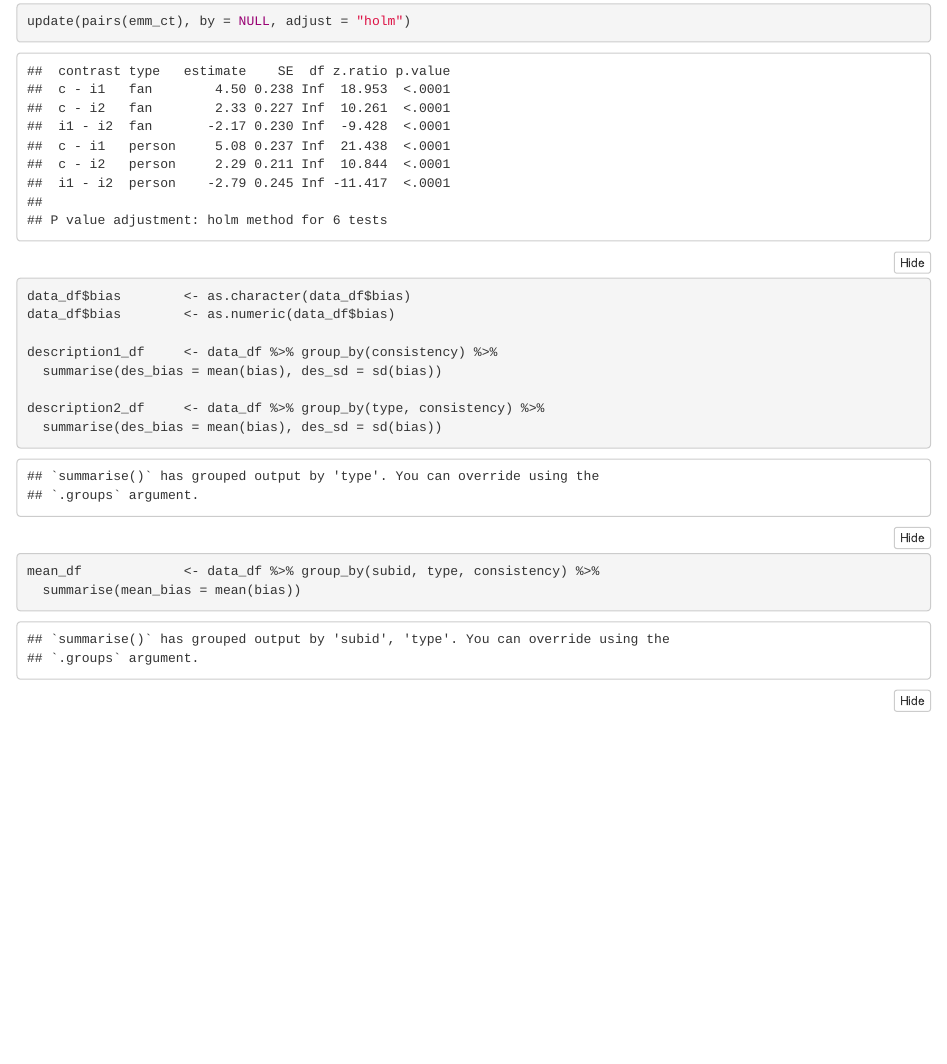
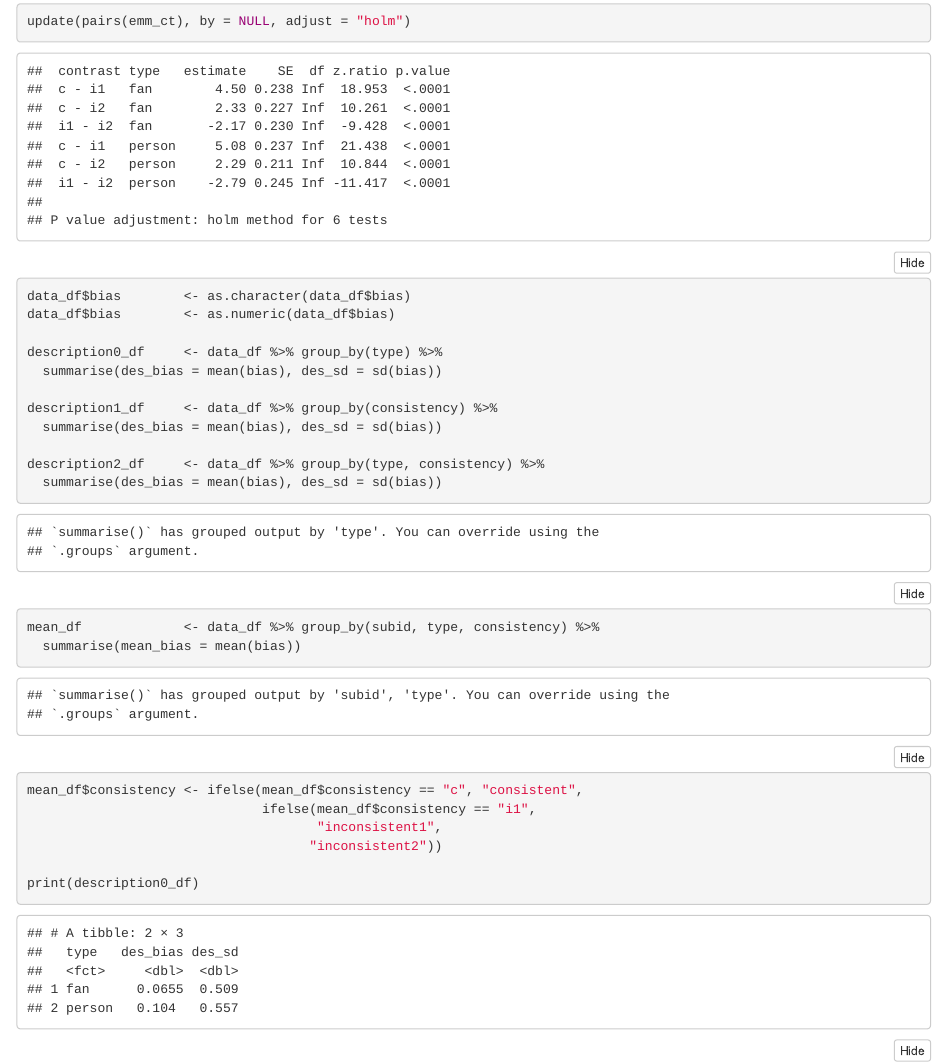
Before and after one commit to xiaowenyoung/mechanism-of-dot-perspective-task, an R Markdown document (Experiment2/Exp2_fixiation-bias/fixation_bias.Rmd): the page in a window 1100 px wide, from 7860 px down. Rendered offline with R 4.5, knitr and Pandoc, with nearby package versions; folded parts are opened; some code elsewhere in the file could not run offline.

Commit message:
bias updated

```diff
--- a/Experiment2/Exp2_fixiation-bias/fixation_bias.Rmd
+++ b/Experiment2/Exp2_fixiation-bias/fixation_bias.Rmd
@@ -203,6 +203,9 @@ update(pairs(emm_ct), by = NULL, adjust = "holm")
 data_df$bias        <- as.character(data_df$bias)
 data_df$bias        <- as.numeric(data_df$bias)
 
+description0_df     <- data_df %>% group_by(type) %>%
+  summarise(des_bias = mean(bias), des_sd = sd(bias))
+
 description1_df     <- data_df %>% group_by(consistency) %>%
   summarise(des_bias = mean(bias), des_sd = sd(bias))
 
@@ -217,6 +220,7 @@ mean_df$consistency <- ifelse(mean_df$consistency == "c", "consistent",
                                      "inconsistent1",
                                     "inconsistent2"))
 
+print(description0_df)
 print(description1_df)
 print(description2_df)
 print(mean_df)
```
